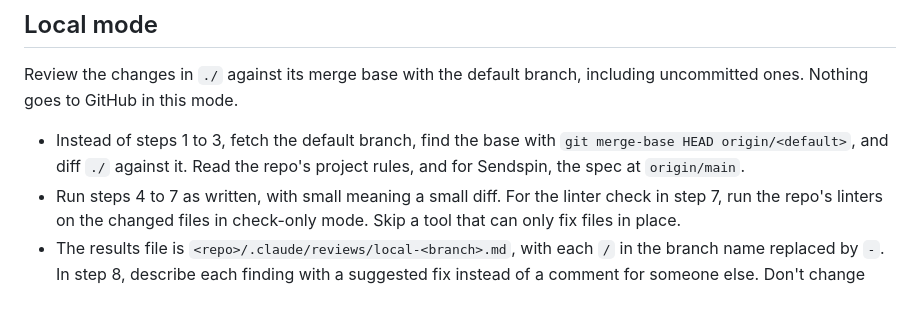
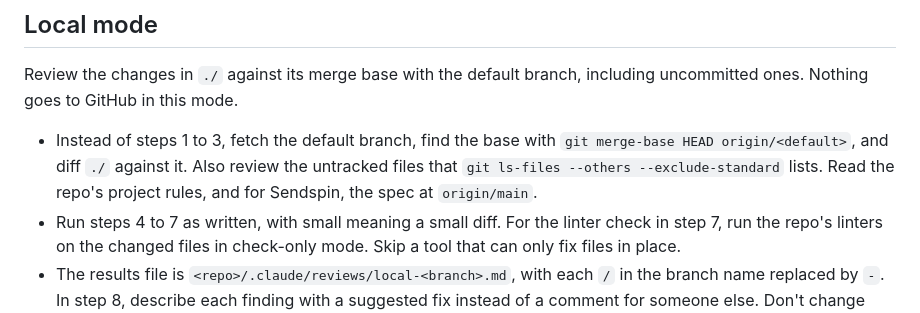
Before and after one commit to maximmaxim345/dotfiles, a Markdown page: claude/commands/review-changes.md, the part around the change. GitHub-like rendering.

Commit message:
fix: include untracked files in local `/review-changes` reviews

```diff
--- a/claude/commands/review-changes.md
+++ b/claude/commands/review-changes.md
@@ -41,7 +41,7 @@ Running this command is not a go-ahead to post. Nothing goes to GitHub until I a
 ## Local mode
 
 Review the changes in `./` against its merge base with the default branch, including uncommitted ones. Nothing goes to GitHub in this mode.
-- Instead of steps 1 to 3, fetch the default branch, find the base with `git merge-base HEAD origin/<default>`, and diff `./` against it. Read the repo's project rules, and for Sendspin, the spec at `origin/main`.
+- Instead of steps 1 to 3, fetch the default branch, find the base with `git merge-base HEAD origin/<default>`, and diff `./` against it. Also review the untracked files that `git ls-files --others --exclude-standard` lists. Read the repo's project rules, and for Sendspin, the spec at `origin/main`.
 - Run steps 4 to 7 as written, with small meaning a small diff. For the linter check in step 7, run the repo's linters on the changed files in check-only mode. Skip a tool that can only fix files in place.
 - The results file is `<repo>/.claude/reviews/local-<branch>.md`, with each `/` in the branch name replaced by `-`. In step 8, describe each finding with a suggested fix instead of a comment for someone else. Don't change any code until I ask.
 - Skip steps 9 and 10.
```
